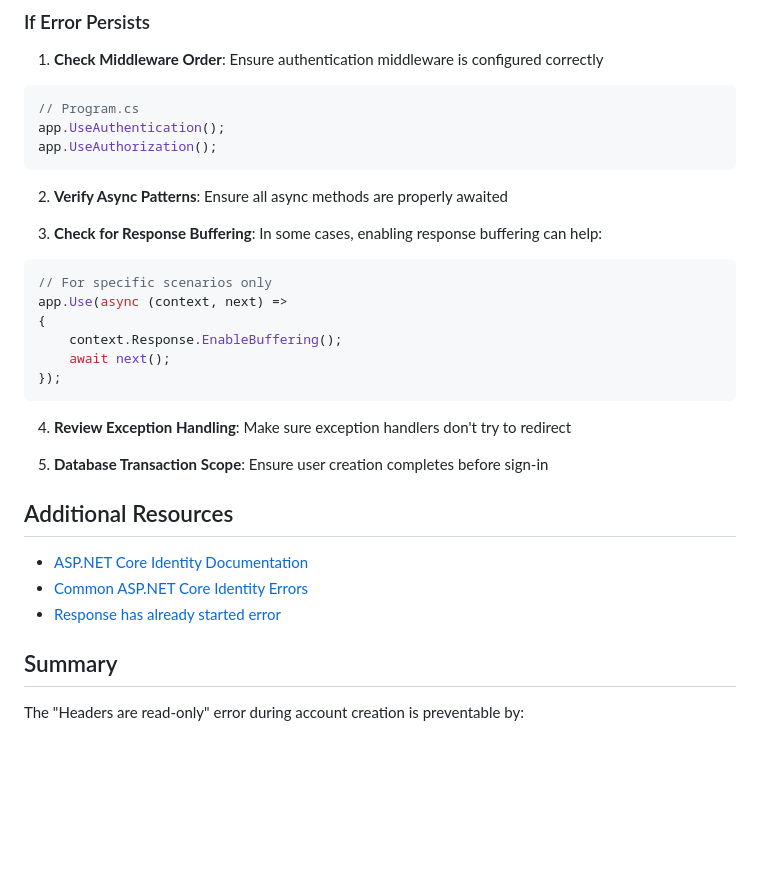
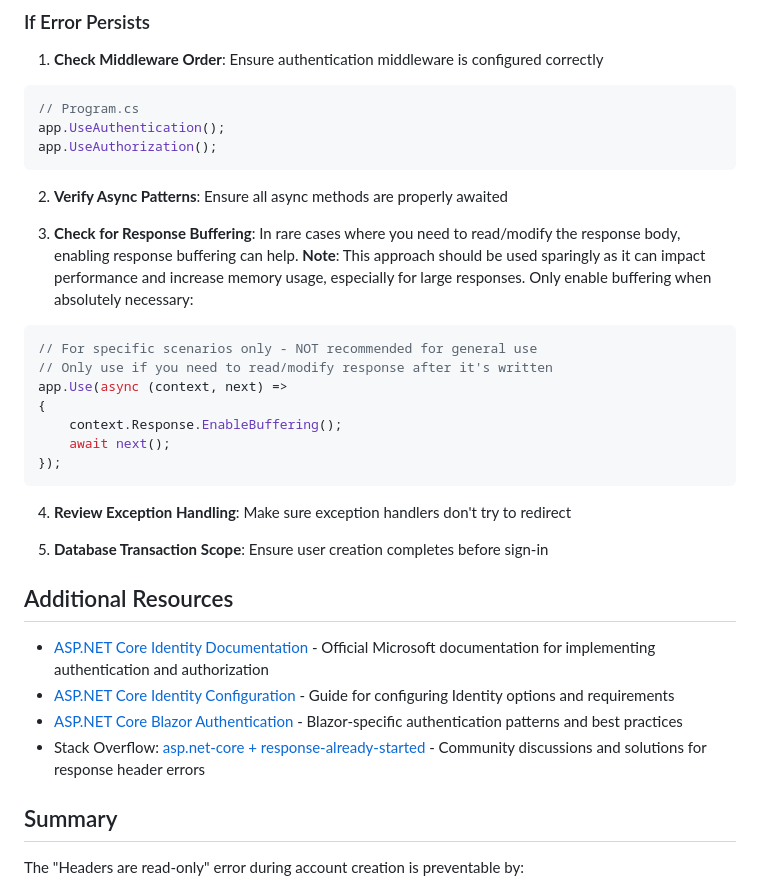
Before and after one commit to Moncymr/DocN, a Markdown page: ACCOUNT_CREATION_ERROR_PREVENTION.md, the part around the change. Rendered like a GitHub page; blank space fills up the shorter version.

Commit message:
Improve documentation with performance notes and resource descriptions
Co-authored-by: Moncymr <190603622+Moncymr@users.noreply.github.com>

````diff
--- a/ACCOUNT_CREATION_ERROR_PREVENTION.md
+++ b/ACCOUNT_CREATION_ERROR_PREVENTION.md
@@ -425,9 +425,10 @@ app.UseAuthorization();
 
 2. **Verify Async Patterns**: Ensure all async methods are properly awaited
 
-3. **Check for Response Buffering**: In some cases, enabling response buffering can help:
+3. **Check for Response Buffering**: In rare cases where you need to read/modify the response body, enabling response buffering can help. **Note**: This approach should be used sparingly as it can impact performance and increase memory usage, especially for large responses. Only enable buffering when absolutely necessary:
 ```csharp
-// For specific scenarios only
+// For specific scenarios only - NOT recommended for general use
+// Only use if you need to read/modify response after it's written
 app.Use(async (context, next) =>
 {
     context.Response.EnableBuffering();
@@ -441,9 +442,10 @@ app.Use(async (context, next) =>
 
 ## Additional Resources
 
-- [ASP.NET Core Identity Documentation](https://learn.microsoft.com/en-us/aspnet/core/security/authentication/identity)
-- [Common ASP.NET Core Identity Errors](https://learn.microsoft.com/en-us/aspnet/core/security/authentication/identity-troubleshooting)
-- [Response has already started error](https://stackoverflow.com/questions/tagged/asp.net-core+response-already-started)
+- [ASP.NET Core Identity Documentation](https://learn.microsoft.com/en-us/aspnet/core/security/authentication/identity) - Official Microsoft documentation for implementing authentication and authorization
+- [ASP.NET Core Identity Configuration](https://learn.microsoft.com/en-us/aspnet/core/security/authentication/identity-configuration) - Guide for configuring Identity options and requirements
+- [ASP.NET Core Blazor Authentication](https://learn.microsoft.com/en-us/aspnet/core/blazor/security/) - Blazor-specific authentication patterns and best practices
+- Stack Overflow: [asp.net-core + response-already-started](https://stackoverflow.com/questions/tagged/asp.net-core+response-already-started) - Community discussions and solutions for response header errors
 
 ## Summary
 
````
